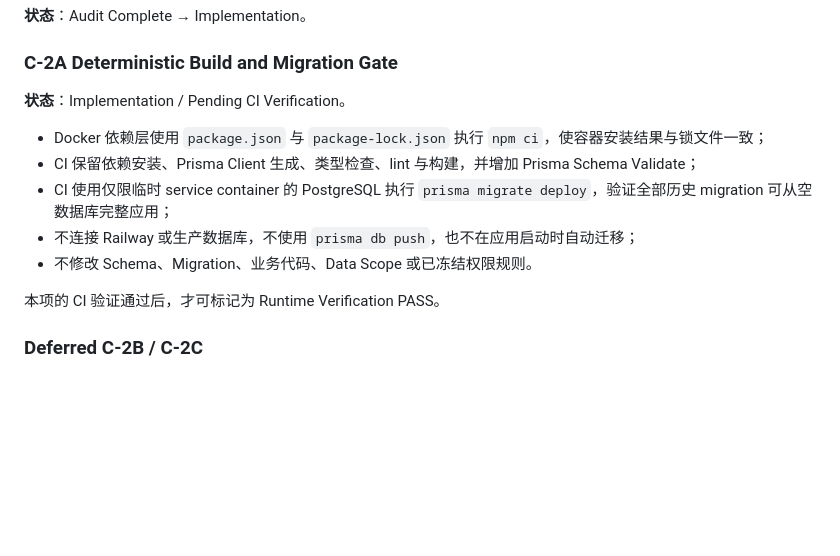
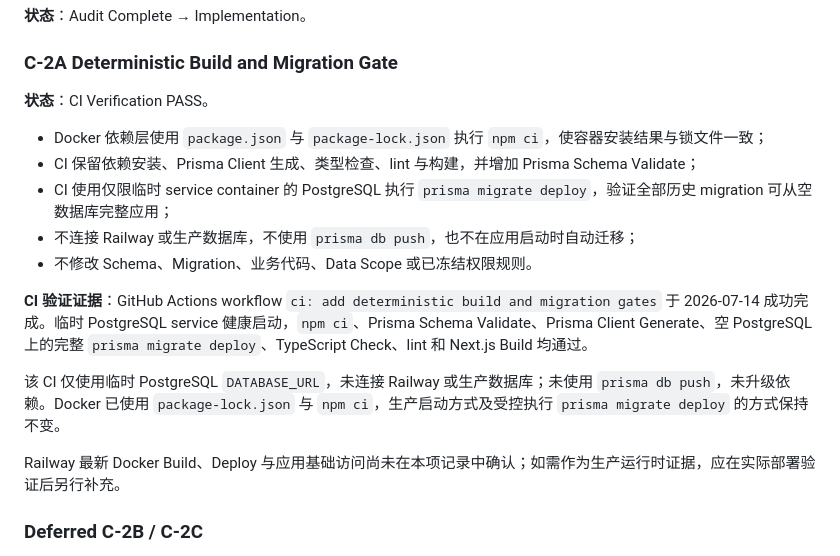
Before and after one commit to XiaoCaicccc/rock-drill-data-platform, a Markdown page: docs/specs/SPEC-001-C-system-hardening-and-baseline.md, the part around the change. Drawn GitHub-style; blank space fills up the shorter version.

```diff
--- a/docs/specs/SPEC-001-C-system-hardening-and-baseline.md
+++ b/docs/specs/SPEC-001-C-system-hardening-and-baseline.md
@@ -163,7 +163,7 @@ SPEC-001-C 在以下已验证基线上启动，不重新验收或改变已关闭
 
 ### C-2A Deterministic Build and Migration Gate
 
-**状态**：Implementation / Pending CI Verification。
+**状态**：CI Verification PASS。
 
 - Docker 依赖层使用 `package.json` 与 `package-lock.json` 执行 `npm ci`，使容器安装结果与锁文件一致；
 - CI 保留依赖安装、Prisma Client 生成、类型检查、lint 与构建，并增加 Prisma Schema Validate；
@@ -171,7 +171,11 @@ SPEC-001-C 在以下已验证基线上启动，不重新验收或改变已关闭
 - 不连接 Railway 或生产数据库，不使用 `prisma db push`，也不在应用启动时自动迁移；
 - 不修改 Schema、Migration、业务代码、Data Scope 或已冻结权限规则。
 
-本项的 CI 验证通过后，才可标记为 Runtime Verification PASS。
+**CI 验证证据**：GitHub Actions workflow `ci: add deterministic build and migration gates` 于 2026-07-14 成功完成。临时 PostgreSQL service 健康启动，`npm ci`、Prisma Schema Validate、Prisma Client Generate、空 PostgreSQL 上的完整 `prisma migrate deploy`、TypeScript Check、lint 和 Next.js Build 均通过。
+
+该 CI 仅使用临时 PostgreSQL `DATABASE_URL`，未连接 Railway 或生产数据库；未使用 `prisma db push`，未升级依赖。Docker 已使用 `package-lock.json` 与 `npm ci`，生产启动方式及受控执行 `prisma migrate deploy` 的方式保持不变。
+
+Railway 最新 Docker Build、Deploy 与应用基础访问尚未在本项记录中确认；如需作为生产运行时证据，应在实际部署验证后另行补充。
 
 ### Deferred C-2B / C-2C
 
```
Also changed, not shown: docs/07_TESTING.md (+18 -0 lines).
